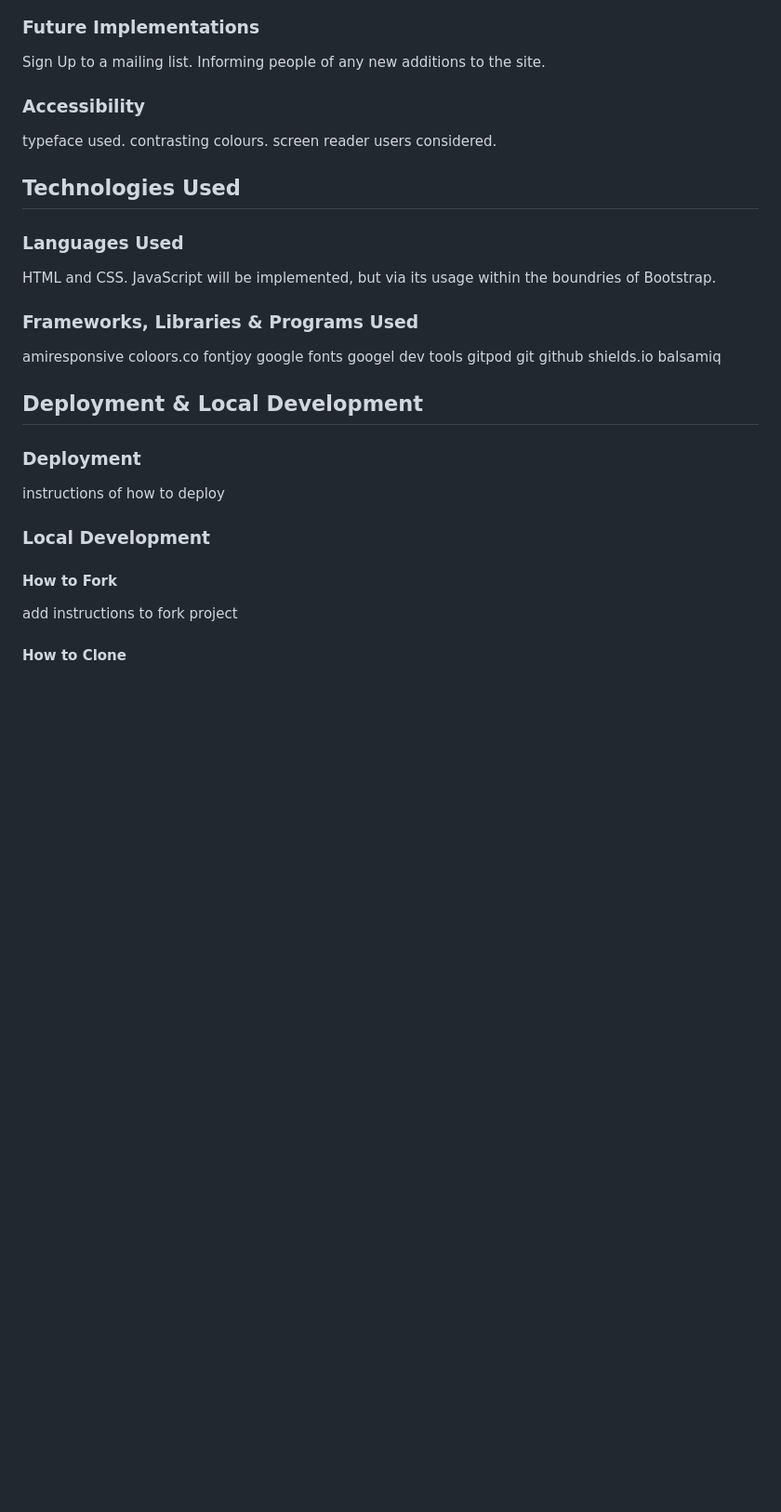
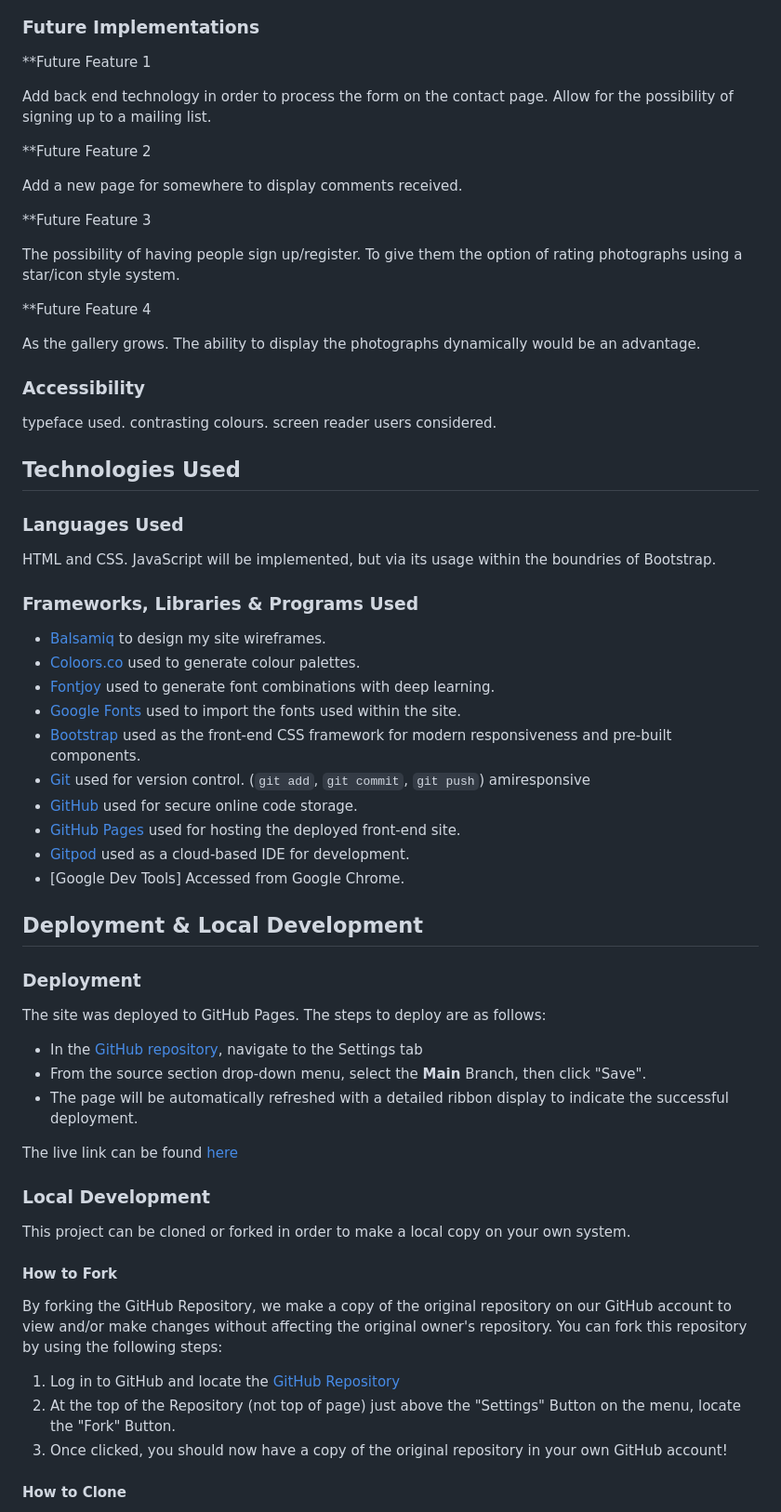
Before and after one commit to Ad-White/MyPhotography, a Markdown page: README.md, the part around one of its changes. Shown at 93% size. Rendered like a GitHub page; blank space fills up the shorter version.

Commit message:
Add to future features and deployment

```diff
--- a/README.md
+++ b/README.md
@@ -183,7 +183,23 @@ I've used [Balsamiq](https://balsamiq.com/wireframes) to design my site wirefram
 
 ### Future Implementations
 
-Sign Up to a mailing list. Informing people of any new additions to the site.
+**Future Feature 1
+
+Add back end technology in order to process the form on the contact page.
+Allow for the possibility of signing up to a mailing list.
+
+**Future Feature 2
+
+Add a new page for somewhere to display comments received.
+
+**Future Feature 3
+
+The possibility of having people sign up/register. To give them the option of rating photographs using a star/icon style system.
+
+**Future Feature 4
+
+As the gallery grows. The ability to display the photographs dynamically would be an advantage.
+
 
 ### Accessibility
 
@@ -200,28 +216,41 @@ JavaScript will be implemented, but via its usage within the boundries of Bootst
 
 ### Frameworks, Libraries & Programs Used
 
+- [Balsamiq](https://balsamiq.com/wireframes) to design my site wireframes.
+- [Coloors.co](https://coolors.co) used to generate colour palettes.
+- [Fontjoy](https://fontjoy.com/) used to generate font combinations with deep learning.
+- [Google Fonts](https://fonts.google.com) used to import the fonts used within the site.
+- [Bootstrap](https://getbootstrap.com) used as the front-end CSS framework for modern responsiveness and pre-built components.
+- [Git](https://git-scm.com) used for version control. (`git add`, `git commit`, `git push`)
 amiresponsive
-coloors.co
-fontjoy
-google fonts
-googel dev tools
-gitpod
-git
-github
-shields.io
-balsamiq
+- [GitHub](https://github.com) used for secure online code storage.
+- [GitHub Pages](https://pages.github.com) used for hosting the deployed front-end site.
+- [Gitpod](https://gitpod.io) used as a cloud-based IDE for development.
+- [Google Dev Tools] Accessed from Google Chrome.
 
 ## Deployment & Local Development
 
 ### Deployment
 
-instructions of how to deploy
+The site was deployed to GitHub Pages. The steps to deploy are as follows:
+- In the [GitHub repository](https://github.com/Ad-White/MyPhotography.git), navigate to the Settings tab
+- From the source section drop-down menu, select the **Main** Branch, then click "Save".
+- The page will be automatically refreshed with a detailed ribbon display to indicate the successful deployment.
+
+The live link can be found [here](https://ad-white.github.io/MyPhotography)
 
 ### Local Development
 
+This project can be cloned or forked in order to make a local copy on your own system.
+
 #### How to Fork
 
-add instructions to fork project
+By forking the GitHub Repository, we make a copy of the original repository on our GitHub account to view and/or make changes without affecting the original owner's repository.
+You can fork this repository by using the following steps:
+
+1. Log in to GitHub and locate the [GitHub Repository](https://github.com/Ad-White/MyPhotography.git)
+2. At the top of the Repository (not top of page) just above the "Settings" Button on the menu, locate the "Fork" Button.
+3. Once clicked, you should now have a copy of the original repository in your own GitHub account!
 
 #### How to Clone
 
```
Also changed, not shown: other parts of README.md (+17 -1 lines).
